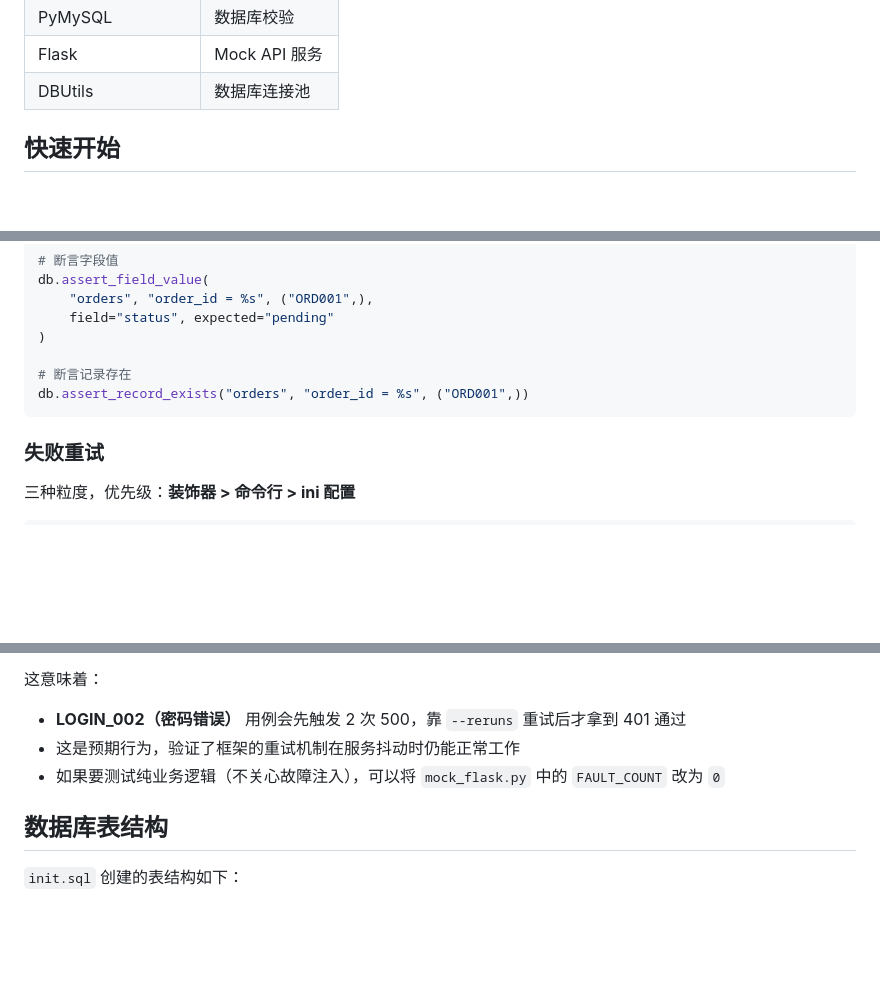
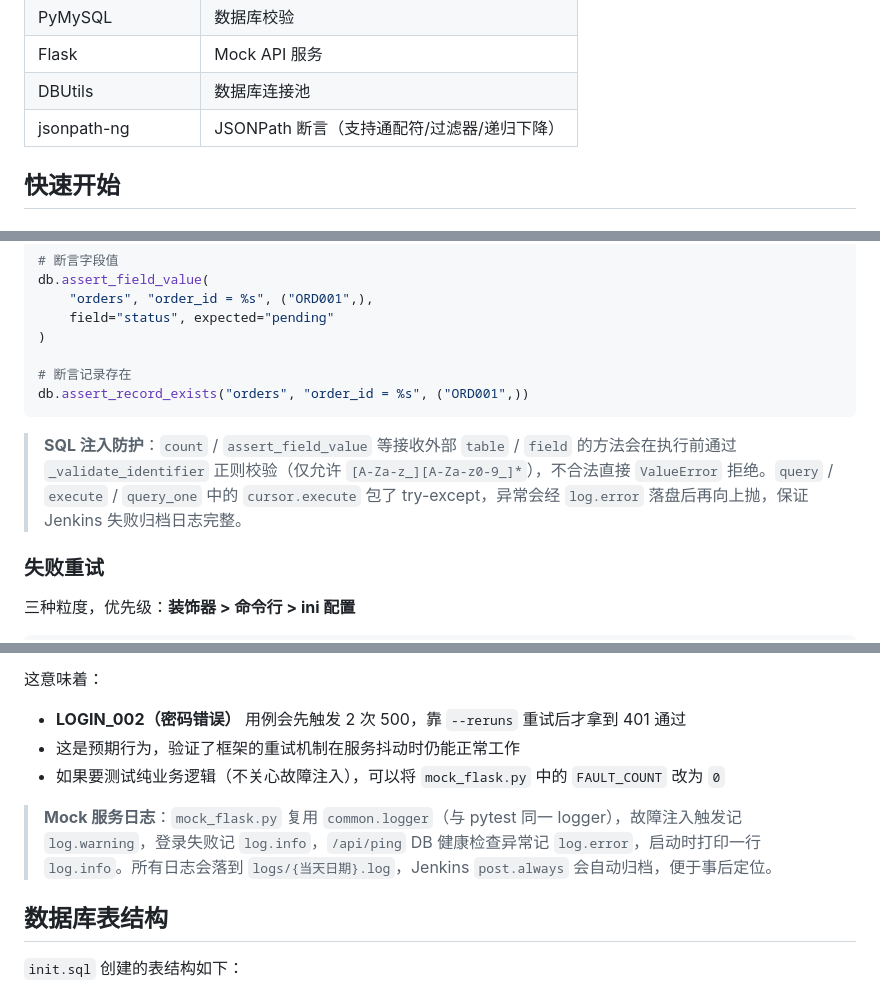
Before and after one commit to yiming2333/api_test, a Markdown page: README.md, 3 parts joined by grey strips. Drawn GitHub-style; blank space fills up the shorter version.

````diff
--- a/README.md
+++ b/README.md
@@ -70,6 +71,7 @@ api_test/
 | PyMySQL | 数据库校验 |
 | Flask | Mock API 服务 |
 | DBUtils | 数据库连接池 |
+| jsonpath-ng | JSONPath 断言（支持通配符/过滤器/递归下降） |
 
 ## 快速开始
 
@@ -596,6 +606,8 @@ db.assert_field_value(
 db.assert_record_exists("orders", "order_id = %s", ("ORD001",))
 ```
 
+> **SQL 注入防护**：`count` / `assert_field_value` 等接收外部 `table` / `field` 的方法会在执行前通过 `_validate_identifier` 正则校验（仅允许 `[A-Za-z_][A-Za-z0-9_]*`），不合法直接 `ValueError` 拒绝。`query` / `execute` / `query_one` 中的 `cursor.execute` 包了 try-except，异常会经 `log.error` 落盘后再向上抛，保证 Jenkins 失败归档日志完整。
+
 ### 失败重试
 
 三种粒度，优先级：**装饰器 > 命令行 > ini 配置**
@@ -644,6 +656,8 @@ pytest -n 4       # 指定 worker 数
 - **LOGIN_002（密码错误）** 用例会先触发 2 次 500，靠 `--reruns` 重试后才拿到 401 通过
 - 这是预期行为，验证了框架的重试机制在服务抖动时仍能正常工作
 - 如果要测试纯业务逻辑（不关心故障注入），可以将 `mock_flask.py` 中的 `FAULT_COUNT` 改为 `0`
+
+> **Mock 服务日志**：`mock_flask.py` 复用 `common.logger`（与 pytest 同一 logger），故障注入触发记 `log.warning`，登录失败记 `log.info`，`/api/ping` DB 健康检查异常记 `log.error`，启动时打印一行 `log.info`。所有日志会落到 `logs/{当天日期}.log`，Jenkins `post.always` 会自动归档，便于事后定位。
 
 ## 数据库表结构
 
````
Also changed, not shown: other parts of README.md (+13 -4 lines).
